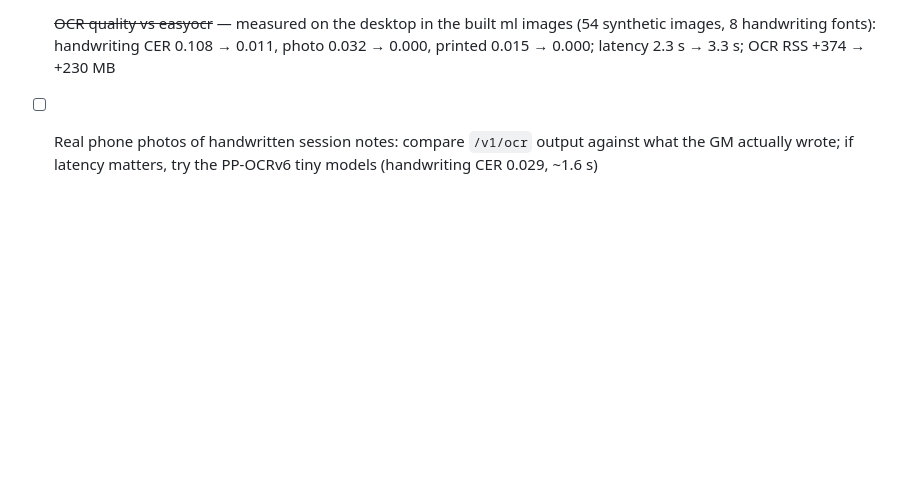
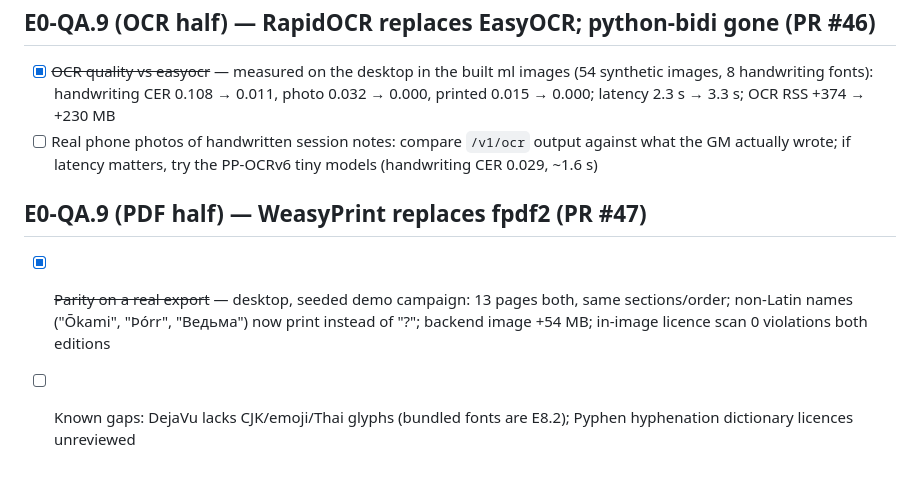
Before and after one commit to hsmith-dev/Lorekeeper.quest, a Markdown page: _bmad-output/implementation-artifacts/desktop-verification-queue.md, the part around the change. Rendered like a GitHub page; blank space fills up the shorter version.

Commit message:
Add desktop verification items
Co-Authored-By: Claude Opus 5.5 <noreply@anthropic.com>
Claude-Session: https://claude.ai/code/session_017fHFDg8qzK1xh593WLzE65

```diff
--- a/_bmad-output/implementation-artifacts/desktop-verification-queue.md
+++ b/_bmad-output/implementation-artifacts/desktop-verification-queue.md
@@ -88,3 +88,7 @@ Stories were merged on green GitHub CI while the desktop was offline (owner deci
 ## E0-QA.9 (OCR half) — RapidOCR replaces EasyOCR; python-bidi gone (PR #46)
 - [x] ~~OCR quality vs easyocr~~ — measured on the desktop in the built ml images (54 synthetic images, 8 handwriting fonts): handwriting CER 0.108 → 0.011, photo 0.032 → 0.000, printed 0.015 → 0.000; latency 2.3 s → 3.3 s; OCR RSS +374 → +230 MB
 - [ ] Real phone photos of handwritten session notes: compare `/v1/ocr` output against what the GM actually wrote; if latency matters, try the PP-OCRv6 tiny models (handwriting CER 0.029, ~1.6 s)
+
+## E0-QA.9 (PDF half) — WeasyPrint replaces fpdf2 (PR #47)
+- [x] ~~Parity on a real export~~ — desktop, seeded demo campaign: 13 pages both, same sections/order; non-Latin names ("Ōkami", "Þórr", "Ведьма") now print instead of "?"; backend image +54 MB; in-image licence scan 0 violations both editions
+- [ ] Known gaps: DejaVu lacks CJK/emoji/Thai glyphs (bundled fonts are E8.2); Pyphen hyphenation dictionary licences unreviewed
```
